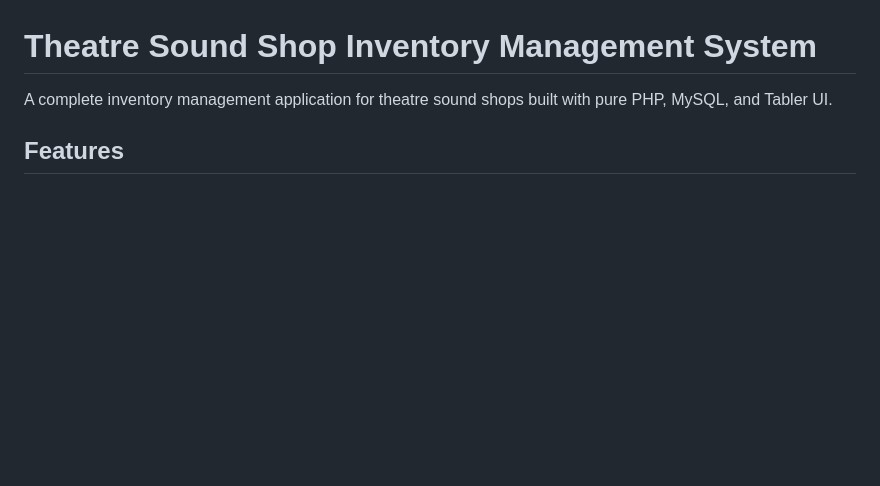
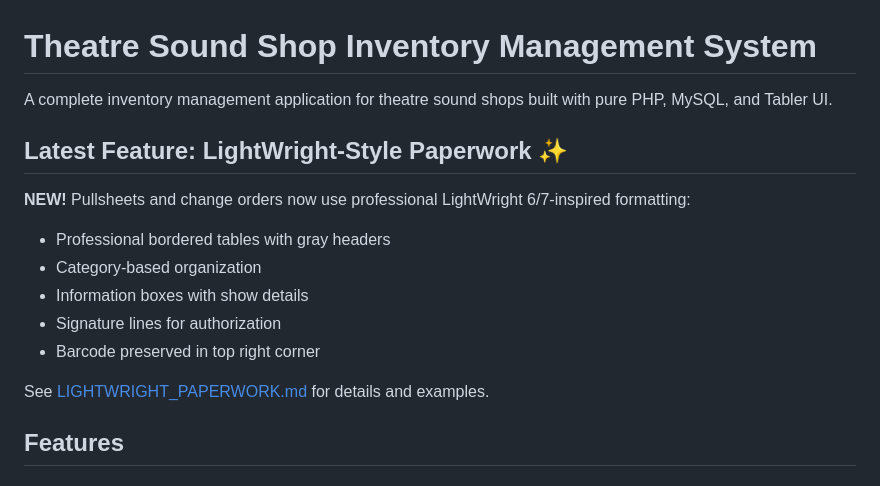
Before and after one commit to calebgruber/S-Shop-Inventory-App, a Markdown page: README.md, the part around the change. GitHub-like rendering; blank space fills up the shorter version.

Commit message:
Add comprehensive documentation and visual comparison for LightWright-style paperwork
Co-authored-by: calebgruber <79333667+calebgruber@users.noreply.github.com>

```diff
--- a/README.md
+++ b/README.md
@@ -1,6 +1,17 @@
 # Theatre Sound Shop Inventory Management System
 
 A complete inventory management application for theatre sound shops built with pure PHP, MySQL, and Tabler UI.
+
+## Latest Feature: LightWright-Style Paperwork ✨
+
+**NEW!** Pullsheets and change orders now use professional LightWright 6/7-inspired formatting:
+- Professional bordered tables with gray headers
+- Category-based organization
+- Information boxes with show details
+- Signature lines for authorization
+- Barcode preserved in top right corner
+
+See [LIGHTWRIGHT_PAPERWORK.md](LIGHTWRIGHT_PAPERWORK.md) for details and examples.
 
 ## Features
 
```
Also changed, not shown: LIGHTWRIGHT_COMPARISON.md (added, +276 -0 lines).
